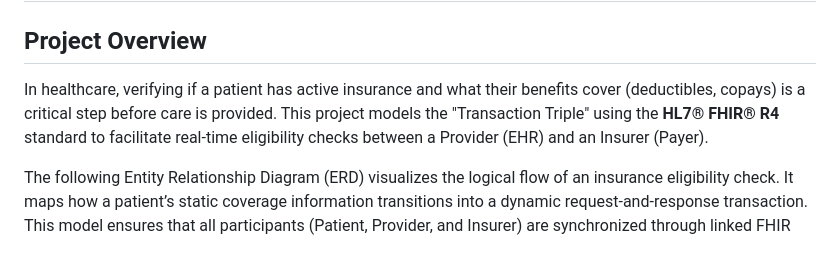
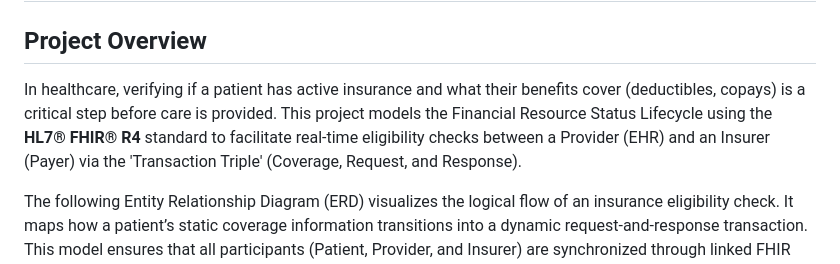
Before and after one commit to nityamuppala/nityamuppala.github.io., a Markdown page: projects/fhir-eligibility-model-project/README.md, the part around the change. Drawn GitHub-style.

```diff
--- a/projects/fhir-eligibility-model-project/README.md
+++ b/projects/fhir-eligibility-model-project/README.md
@@ -2,7 +2,7 @@
 
 ## Project Overview
 
-In healthcare, verifying if a patient has active insurance and what their benefits cover (deductibles, copays) is a critical step before care is provided. This project models the "Transaction Triple" using the **HL7® FHIR® R4** standard to facilitate real-time eligibility checks between a Provider (EHR) and an Insurer (Payer).
+In healthcare, verifying if a patient has active insurance and what their benefits cover (deductibles, copays) is a critical step before care is provided. This project models the Financial Resource Status Lifecycle using the **HL7® FHIR® R4** standard to facilitate real-time eligibility checks between a Provider (EHR) and an Insurer (Payer) via the 'Transaction Triple' (Coverage, Request, and Response).
 
 The following Entity Relationship Diagram (ERD) visualizes the logical flow of an insurance eligibility check. It maps how a patient’s static coverage information transitions into a dynamic request-and-response transaction. This model ensures that all participants (Patient, Provider, and Insurer) are synchronized through linked FHIR resources.
 
```
